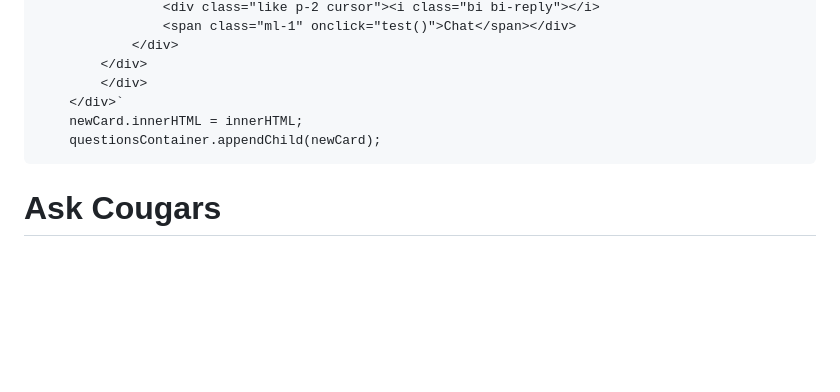
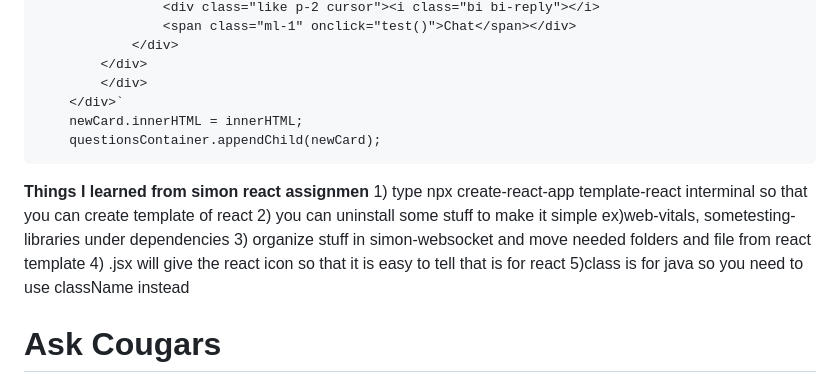
Before and after one commit to yks808/askCourgars, a Markdown page: README.md, the part around the change. GitHub-like rendering; blank space fills up the shorter version.

```diff
--- a/README.md
+++ b/README.md
@@ -202,6 +202,13 @@ const name = new Name();
         newCard.innerHTML = innerHTML;
         questionsContainer.appendChild(newCard);
 
+**Things I learned from simon react assignmen**
+     1) type npx create-react-app template-react interminal so that you can create template of react
+     2) you can uninstall some stuff to make it simple ex)web-vitals, sometesting-libraries under dependencies
+     3) organize stuff in simon-websocket and move needed folders and file from react template
+     4) .jsx will give the react icon so that it is easy to tell that is for react
+     5)class is for java so you need to use className instead
+
 # Ask Cougars
 
 ## Design
```
